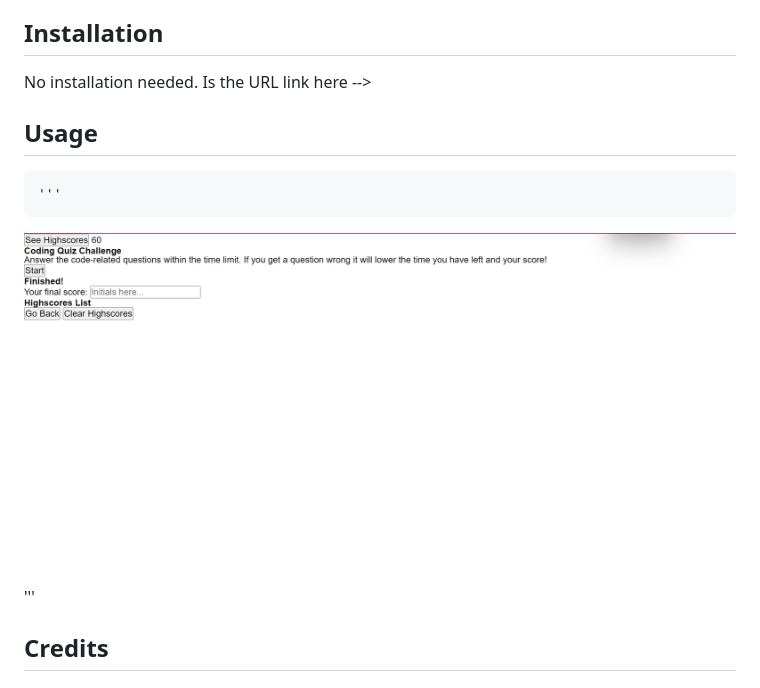
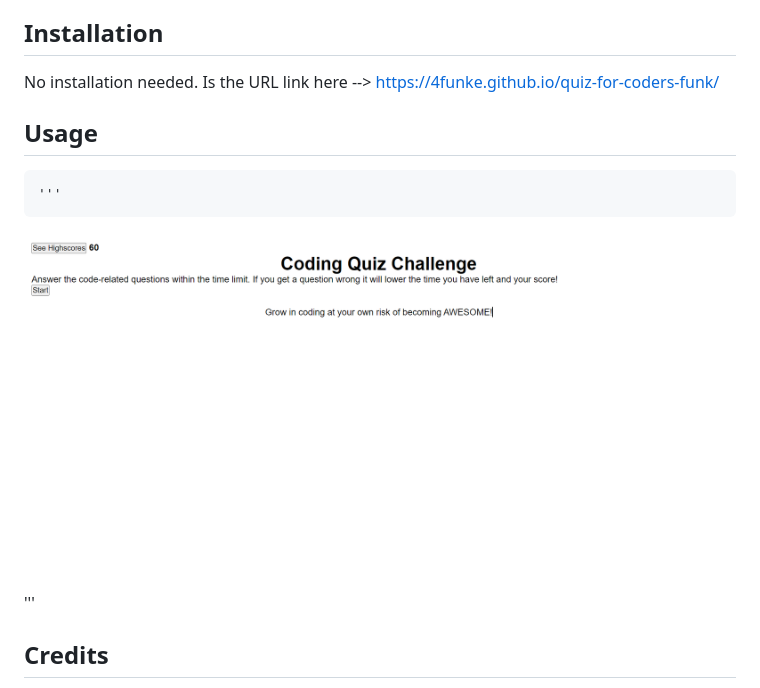
Before and after one commit to 4FunkE/quiz-for-coders-funk, a Markdown page: README.md, the part around the change. GitHub-like rendering; pictures changed too: assets/images/Screenshot 2023-06-13 151918.png (added).

```diff
--- a/README.md
+++ b/README.md
@@ -13,12 +13,12 @@ This website is for beginner coders looking to test their knowledge. The quiz co
 
 ## Installation
 
-No installation needed. Is the URL link here -->
+No installation needed. Is the URL link here --> https://4funke.github.io/quiz-for-coders-funk/
 
 ## Usage
 
     '''
- ![alt-text](assets/images/2023-05-12.png)
+ ![alt-text](assets/images/Screenshot%202023-06-13%20151918.png)
  '''
 
 ## Credits
```
